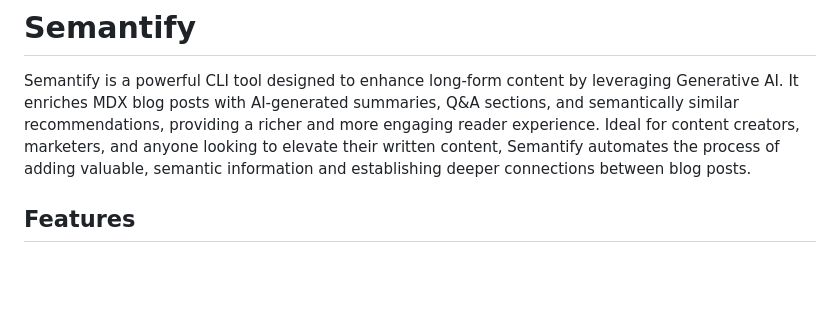
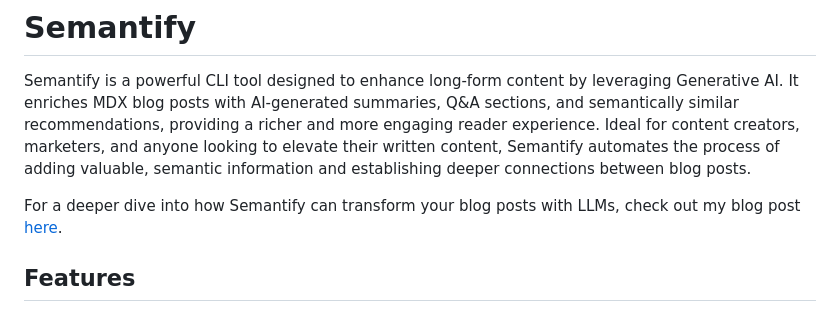
Before and after one commit to stephenc222/semantify, a Markdown page: README.md, the part around the change. Rendered like a GitHub page; blank space fills up the shorter version.

```diff
--- a/README.md
+++ b/README.md
@@ -1,6 +1,8 @@
 # Semantify
 
 Semantify is a powerful CLI tool designed to enhance long-form content by leveraging Generative AI. It enriches MDX blog posts with AI-generated summaries, Q&A sections, and semantically similar recommendations, providing a richer and more engaging reader experience. Ideal for content creators, marketers, and anyone looking to elevate their written content, Semantify automates the process of adding valuable, semantic information and establishing deeper connections between blog posts.
+
+For a deeper dive into how Semantify can transform your blog posts with LLMs, check out my blog post [here](https://stephencollins.tech/posts/how-to-enhance-content-with-semantify-ai).
 
 ## Features
 
```
